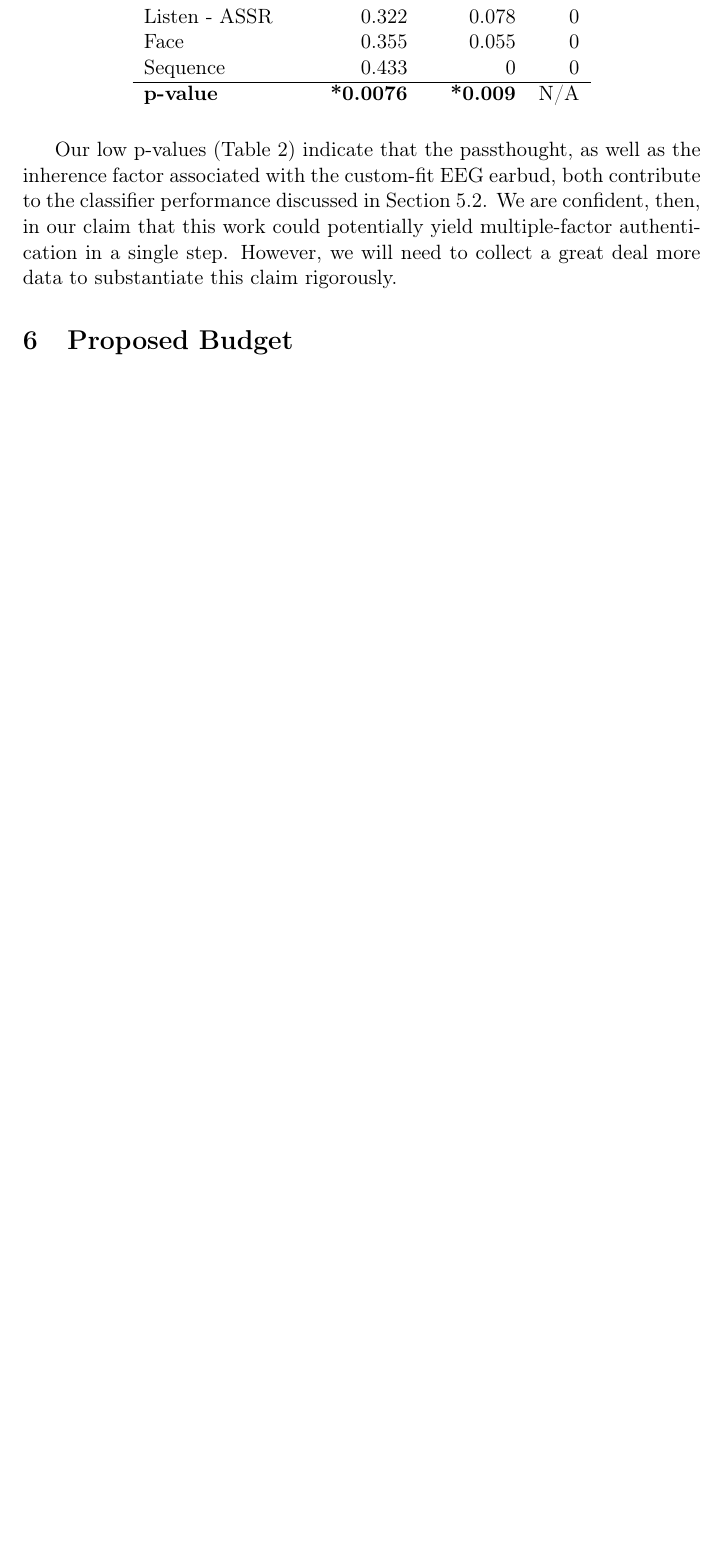
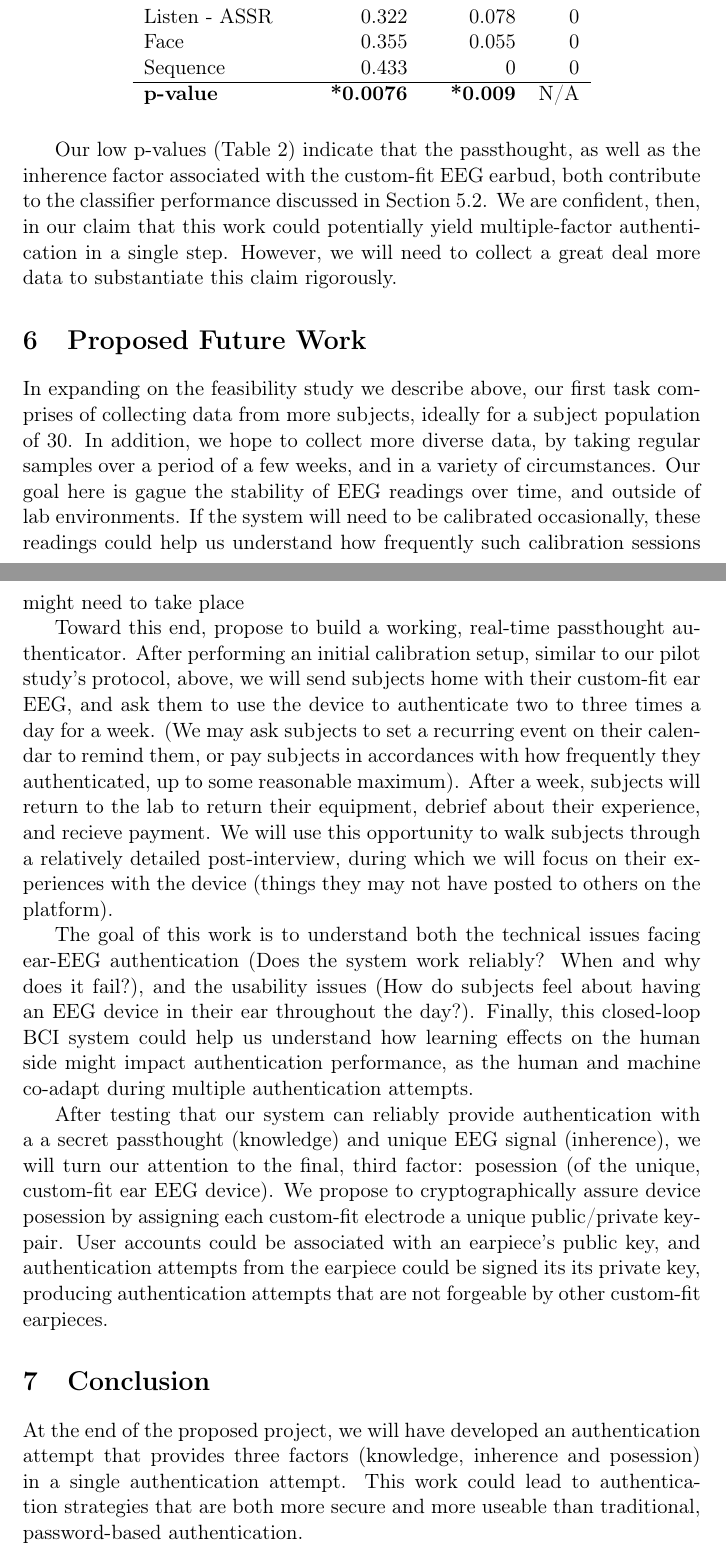
Before and after one commit to elsehow/berkeley-ee290p, a LaTeX paper (paper.tex): part of page 12 of 16 before the commit and two parts of pages 12 and 13 of 17 after it, the two joined at a grey line, cut so that both start at the same text, the shorter picture padded with empty space. Compiled offline with pdfLaTeX.

Commit message:
Added future work adn conclusion

```diff
--- a/paper.tex
+++ b/paper.tex
@@ -464,6 +464,53 @@ factor associated with the custom-fit EEG earbud, both contribute to the classif
 performance discussed in Section 5.2. We are confident, then, in our claim that this work
 could potentially yield multiple-factor authentication in a single step. However, we
 will need to collect a great deal more data to substantiate this claim rigorously.
+
+\section{Proposed Future Work}
+
+In expanding on the feasibility study we describe above,
+our first task comprises of collecting data from more subjects,
+ideally for a subject population of 30.
+In addition, we hope to collect more diverse data,
+by taking regular samples over a period of a few weeks,
+and in a variety of circumstances. Our goal here is gague the stability
+of EEG readings over time, and outside of lab environments.
+If the system will need to be calibrated occasionally, these readings
+could help us understand how frequently such calibration sessions
+might need to take place
+
+Toward this end, propose to build a working, real-time passthought authenticator.
+After performing an initial calibration setup, similar to our pilot study's protocol, above,
+we will send subjects home with their custom-fit ear EEG, and ask them to use the device to authenticate
+two to three times a day for a week.
+(We may ask subjects to set a recurring event on their calendar to remind them,
+or pay subjects in accordances with how frequently they authenticated, up to some reasonable maximum).
+After a week, subjects will return to the lab to return their equipment, debrief about their experience, and recieve payment. We will use this opportunity to walk subjects through a relatively detailed post-interview,
+during which we will focus on their experiences with the device (things they may not have posted to others on the platform).
+
+The goal of this work is to understand both the technical issues facing ear-EEG authentication
+(Does the system work reliably? When and why does it fail?), and the usability issues
+(How do subjects feel about having an EEG device in their ear throughout the day?).
+Finally, this closed-loop BCI system could help us understand how learning effects
+on the human side might impact authentication performance, as the human and machine
+co-adapt during multiple authentication attempts.
+
+After testing that our system can reliably provide authentication with a
+a secret passthought (knowledge) and unique EEG signal (inherence),
+we will turn our attention to the final, third factor: posession
+(of the unique, custom-fit ear EEG device).
+We propose to cryptographically assure device posession
+by assigning each custom-fit electrode a unique public/private keypair.
+User accounts could be associated with an earpiece's public key,
+and authentication attempts from the earpiece could be signed its
+its private key, producing authentication attempts that are not
+forgeable by other custom-fit earpieces.
+
+\section{Conclusion}
+At the end of the proposed project,
+we will have developed an authentication attempt that provides three factors
+(knowledge, inherence and posession) in a single authentication attempt.
+This work could lead to authentication strategies that are both more secure
+and more useable than traditional, password-based authentication.
 
 \section{Proposed Budget}
 \label{sec:org7b5c0f3}
```
Also changed, not shown: paper.pdf, paper.tex (4 more changed lines), 4 other files.
